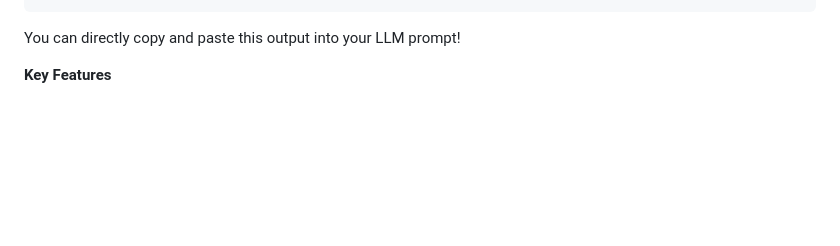
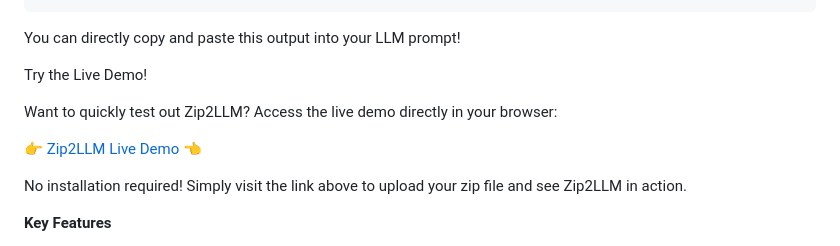
Before and after one commit to adrianv425/zip2llm, a Markdown page: README.md, the part around the change. GitHub-like rendering; blank space fills up the shorter version.

Commit message:
add: github pages url

````diff
--- a/README.md
+++ b/README.md
@@ -46,6 +46,14 @@ body {
 ```
 
 You can directly copy and paste this output into your LLM prompt!
+
+Try the Live Demo!
+
+Want to quickly test out Zip2LLM? Access the live demo directly in your browser:
+
+[👉 Zip2LLM Live Demo 👈](https://adrianv425.github.io/zip2llm/)
+
+No installation required! Simply visit the link above to upload your zip file and see Zip2LLM in action.
 
 **Key Features**
 
````
